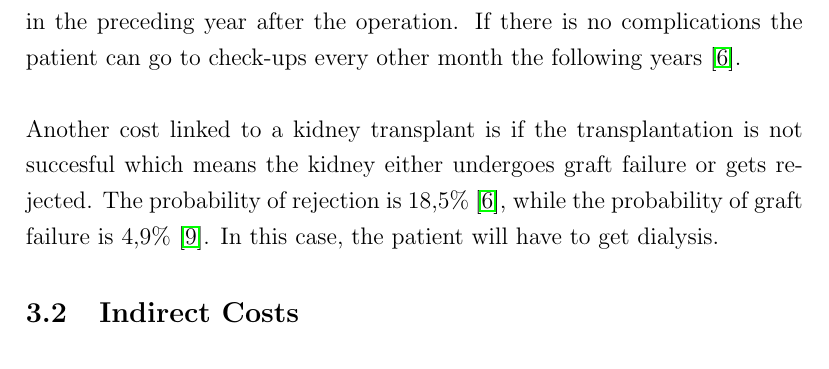
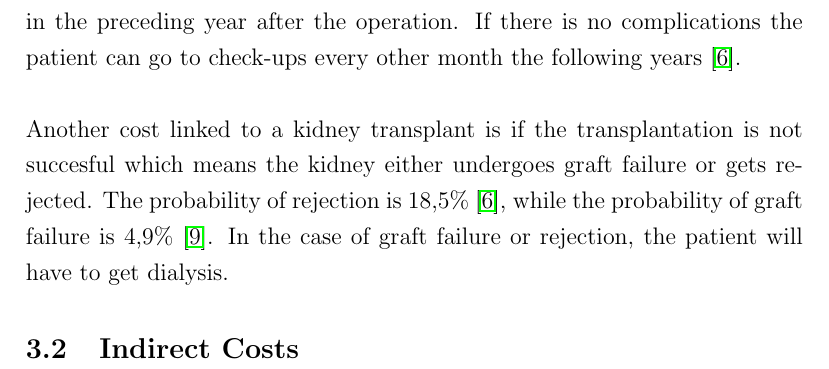
Before and after one commit to SimonKBjerg/Health-Economics, a LaTeX paper (LaTex/Paper.tex): part of page 14 of 15, cut so that both start at the same text. Compiled offline with pdfLaTeX.

Commit message:
graft failure

```diff
--- a/LaTex/Paper.tex
+++ b/LaTex/Paper.tex
@@ -170,7 +170,7 @@ When receiving a kidney, the kidney will either come from a living og deceased d
 \\\\
 The biggest cost in relation to a kidney  transplantation is the actual surgery. The surgery is divided into two types; a complicated and a normal kidney transplantation. The probability of undergoing a complicated surgery is 11\%, whereas the probability of a normal surgery is 89\% \cite{esundhed} \cite{CUAdkartikel}. After having a kidney transplantation, the patient should go to a check up 2-3 times a week in the preceding year after the operation. If there is no complications the patient can go to check-ups every other month the following years \cite{Rigshospitalet}.
 \\\\
-Another cost linked to a kidney transplant is if the transplantation is not succesful which means the kidney either undergoes graft failure or gets rejected. The probability of rejection is 18,5\% \cite{Rigshospitalet}, while the probability of graft failure is 4,9\% \cite{DNSL}. In this case, the patient will have to get dialysis.
+Another cost linked to a kidney transplant is if the transplantation is not succesful which means the kidney either undergoes graft failure or gets rejected. The probability of rejection is 18,5\% \cite{Rigshospitalet}, while the probability of graft failure is 4,9\% \cite{DNSL}. In the case of graft failure or rejection, the patient will have to get dialysis.
 
 \subsection{Indirect Costs}
 
```
Also changed, not shown: LaTex/Paper.pdf, 2 other files.
